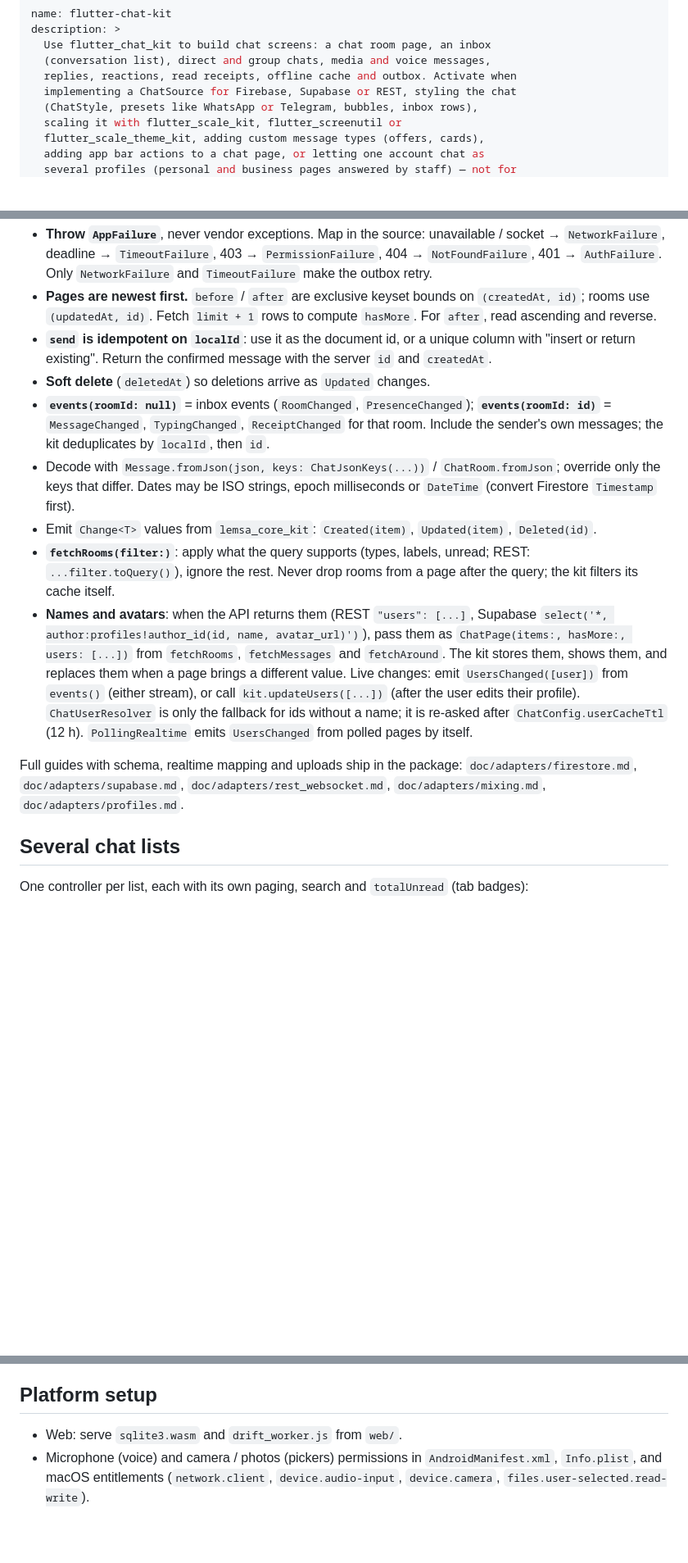
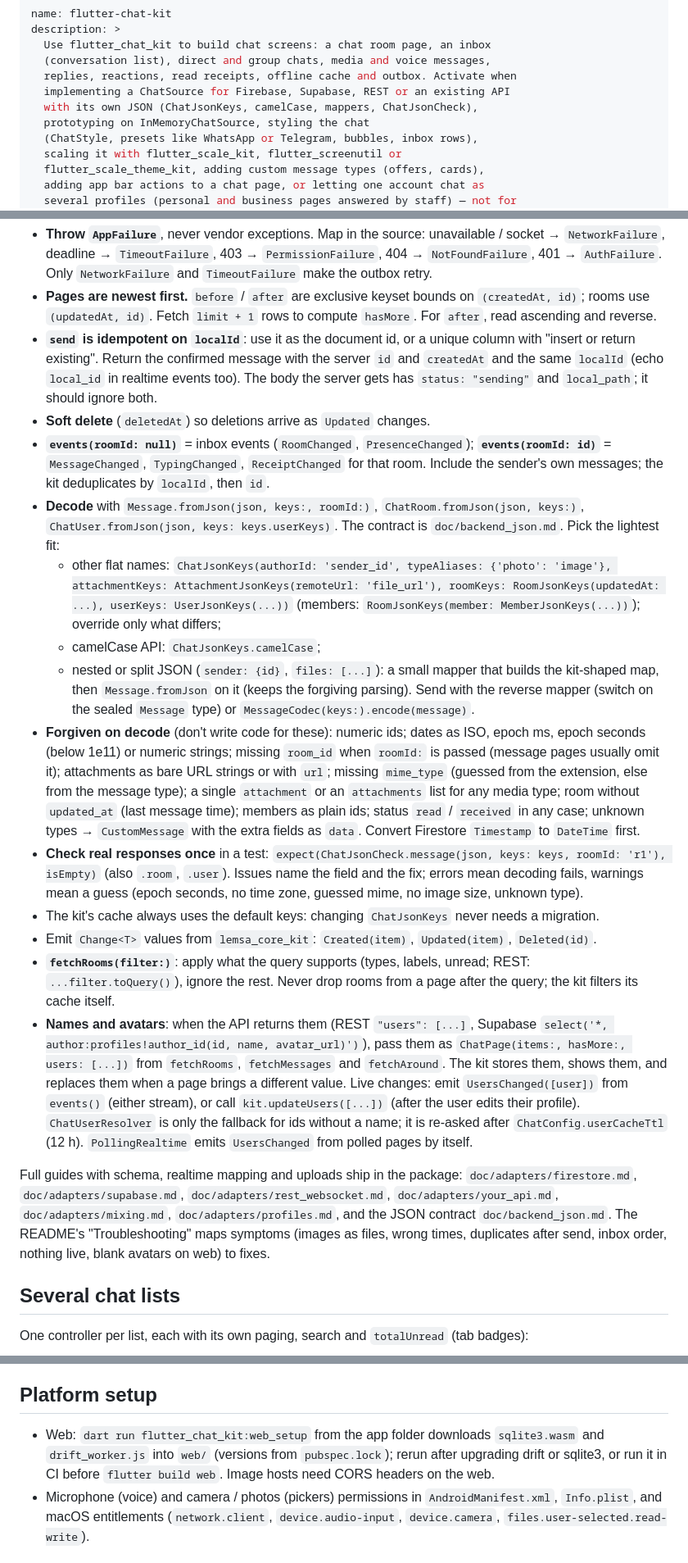
Before and after one commit to fodilfliti/lemsa-skills, a Markdown page: skills/flutter-chat-kit/SKILL.md, 3 parts joined by grey strips. Shown at 82% size. Rendered like a GitHub page; blank space fills up the shorter version.

Commit message:
flutter-chat-kit: backend paths, JSON keys, checker, demo source
The skill now covers starting on InMemoryChatSource, picking a guide by
backend (including an existing API with its own JSON), ChatJsonKeys with
nested key sets and the camelCase preset, what decoding forgives,
ChatJsonCheck, echoing local_id on send, and web_setup for the web.

Co-authored-by: Cursor <cursoragent@cursor.com>

```diff
--- a/skills/flutter-chat-kit/SKILL.md
+++ b/skills/flutter-chat-kit/SKILL.md
@@ -4,7 +4,9 @@ description: >
   Use flutter_chat_kit to build chat screens: a chat room page, an inbox
   (conversation list), direct and group chats, media and voice messages,
   replies, reactions, read receipts, offline cache and outbox. Activate when
-  implementing a ChatSource for Firebase, Supabase or REST, styling the chat
+  implementing a ChatSource for Firebase, Supabase, REST or an existing API
+  with its own JSON (ChatJsonKeys, camelCase, mappers, ChatJsonCheck),
+  prototyping on InMemoryChatSource, styling the chat
   (ChatStyle, presets like WhatsApp or Telegram, bubbles, inbox rows),
   scaling it with flutter_scale_kit, flutter_screenutil or
   flutter_scale_theme_kit, adding custom message types (offers, cards),
@@ -168,16 +199,44 @@ Rules:
   reverse.
 - **`send` is idempotent on `localId`**: use it as the document id, or a
   unique column with "insert or return existing". Return the confirmed
-  message with the server `id` and `createdAt`.
+  message with the server `id` and `createdAt` and the same `localId`
+  (echo `local_id` in realtime events too). The body the server gets has
+  `status: "sending"` and `local_path`; it should ignore both.
 - **Soft delete** (`deletedAt`) so deletions arrive as `Updated` changes.
 - **`events(roomId: null)`** = inbox events (`RoomChanged`,
   `PresenceChanged`); **`events(roomId: id)`** = `MessageChanged`,
   `TypingChanged`, `ReceiptChanged` for that room. Include the sender's own
   messages; the kit deduplicates by `localId`, then `id`.
-- Decode with `Message.fromJson(json, keys: ChatJsonKeys(...))` /
-  `ChatRoom.fromJson`; override only the keys that differ. Dates may be
-  ISO strings, epoch milliseconds or `DateTime` (convert Firestore
-  `Timestamp` first).
+- **Decode** with `Message.fromJson(json, keys:, roomId:)`,
+  `ChatRoom.fromJson(json, keys:)`, `ChatUser.fromJson(json, keys:
+  keys.userKeys)`. The contract is `doc/backend_json.md`. Pick the lightest
+  fit:
+  - other flat names: `ChatJsonKeys(authorId: 'sender_id', typeAliases:
+    {'photo': 'image'}, attachmentKeys: AttachmentJsonKeys(remoteUrl:
+    'file_url'), roomKeys: RoomJsonKeys(updatedAt: ...), userKeys:
+    UserJsonKeys(...))` (members: `RoomJsonKeys(member:
+    MemberJsonKeys(...))`); override only what differs;
+  - camelCase API: `ChatJsonKeys.camelCase`;
+  - nested or split JSON (`sender: {id}`, `files: [...]`): a small mapper
+    that builds the kit-shaped map, then `Message.fromJson` on it (keeps the
+    forgiving parsing). Send with the reverse mapper (switch on the sealed
+    `Message` type) or `MessageCodec(keys:).encode(message)`.
+- **Forgiven on decode** (don't write code for these): numeric ids;
+  dates as ISO, epoch ms, epoch seconds (below 1e11) or numeric strings;
+  missing `room_id` when `roomId:` is passed (message pages usually omit
+  it); attachments as bare URL strings or with `url`; missing `mime_type`
+  (guessed from the extension, else from the message type); a single
+  `attachment` or an `attachments` list for any media type; room without
+  `updated_at` (last message time); members as plain ids; status `read` /
+  `received` in any case; unknown types → `CustomMessage` with the extra
+  fields as `data`. Convert Firestore `Timestamp` to `DateTime` first.
+- **Check real responses once** in a test:
+  `expect(ChatJsonCheck.message(json, keys: keys, roomId: 'r1'), isEmpty)`
+  (also `.room`, `.user`). Issues name the field and the fix; errors mean
+  decoding fails, warnings mean a guess (epoch seconds, no time zone,
+  guessed mime, no image size, unknown type).
+- The kit's cache always uses the default keys: changing `ChatJsonKeys`
+  never needs a migration.
 - Emit `Change<T>` values from `lemsa_core_kit`: `Created(item)`,
   `Updated(item)`, `Deleted(id)`.
 - **`fetchRooms(filter:)`**: apply what the query supports (types, labels,
@@ -196,8 +255,11 @@ Rules:
 
 Full guides with schema, realtime mapping and uploads ship in the package:
 `doc/adapters/firestore.md`, `doc/adapters/supabase.md`,
-`doc/adapters/rest_websocket.md`, `doc/adapters/mixing.md`,
-`doc/adapters/profiles.md`.
+`doc/adapters/rest_websocket.md`, `doc/adapters/your_api.md`,
+`doc/adapters/mixing.md`, `doc/adapters/profiles.md`, and the JSON
+contract `doc/backend_json.md`. The README's "Troubleshooting" maps
+symptoms (images as files, wrong times, duplicates after send, inbox
+order, nothing live, blank avatars on web) to fixes.
 
 ## Several chat lists
 
@@ -474,7 +536,10 @@ or at sign-in), and still provide it to widgets with `ChatKitScope`.
 
 ## Platform setup
 
-- Web: serve `sqlite3.wasm` and `drift_worker.js` from `web/`.
+- Web: `dart run flutter_chat_kit:web_setup` from the app folder downloads
+  `sqlite3.wasm` and `drift_worker.js` into `web/` (versions from
+  `pubspec.lock`); rerun after upgrading drift or sqlite3, or run it in CI
+  before `flutter build web`. Image hosts need CORS headers on the web.
 - Microphone (voice) and camera / photos (pickers) permissions in
   `AndroidManifest.xml`, `Info.plist`, and macOS entitlements
   (`network.client`, `device.audio-input`, `device.camera`,
```
Also changed, not shown: other parts of skills/flutter-chat-kit/SKILL.md (+29 -0 lines).
